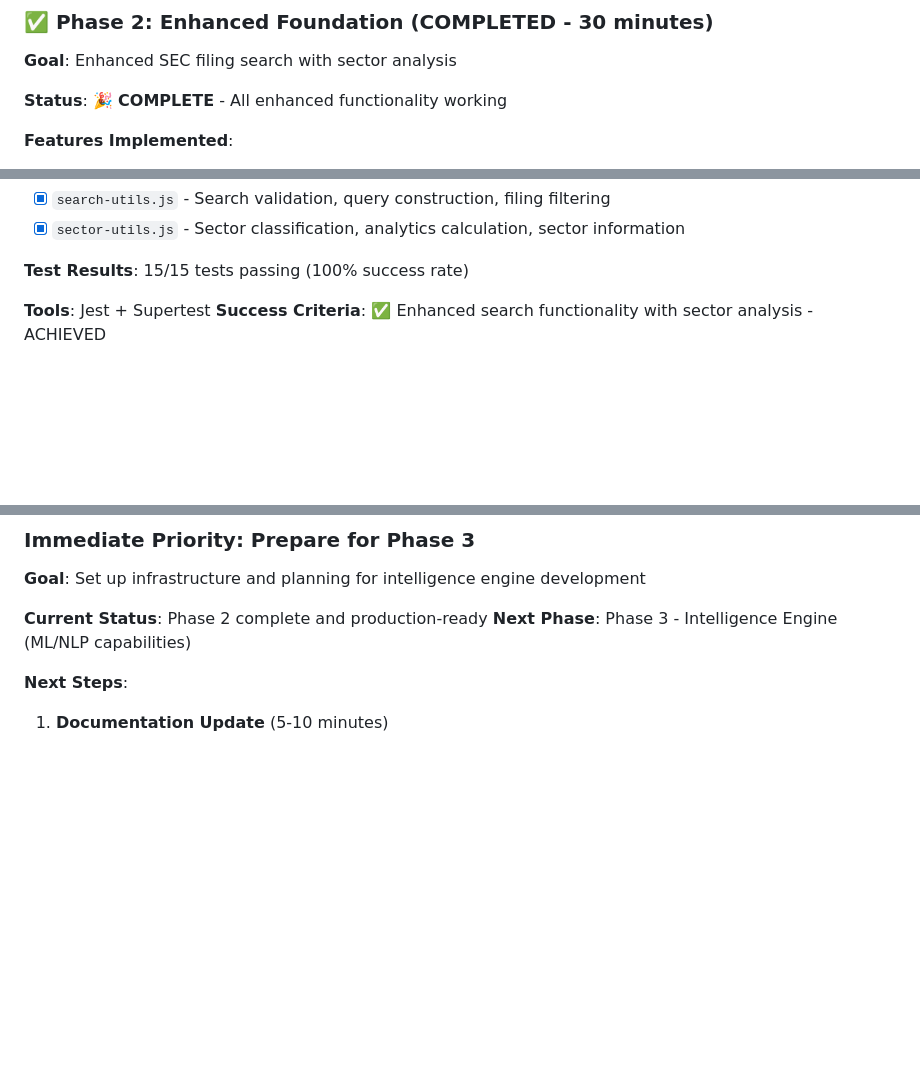
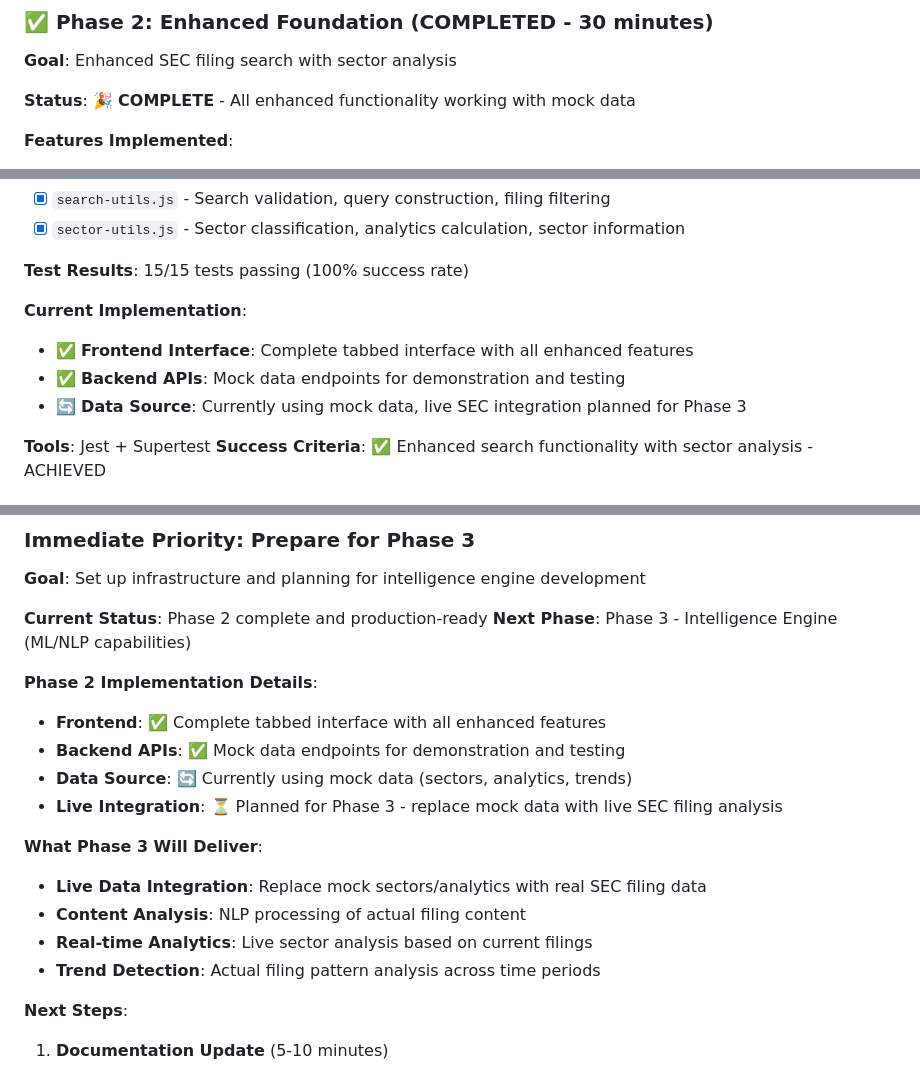
Before and after one commit to brettvtcrowe/edgar-simple, a Markdown page: ROADMAP.md, 3 parts joined by grey strips. Drawn GitHub-style; blank space fills up the shorter version.

```diff
--- a/ROADMAP.md
+++ b/ROADMAP.md
@@ -52,7 +52,7 @@ Transform regulatory data into **strategic intelligence** that helps professiona
 ### ✅ Phase 2: Enhanced Foundation (COMPLETED - 30 minutes)
 **Goal**: Enhanced SEC filing search with sector analysis
 
-**Status**: 🎉 **COMPLETE** - All enhanced functionality working
+**Status**: 🎉 **COMPLETE** - All enhanced functionality working with mock data
 
 **Features Implemented**:
 - [x] Advanced filing search (form type, date range, keywords)
@@ -71,6 +71,11 @@ Transform regulatory data into **strategic intelligence** that helps professiona
 - [x] `sector-utils.js` - Sector classification, analytics calculation, sector information
 
 **Test Results**: 15/15 tests passing (100% success rate)
+
+**Current Implementation**:
+- ✅ **Frontend Interface**: Complete tabbed interface with all enhanced features
+- ✅ **Backend APIs**: Mock data endpoints for demonstration and testing
+- 🔄 **Data Source**: Currently using mock data, live SEC integration planned for Phase 3
 
 **Tools**: Jest + Supertest
 **Success Criteria**: ✅ Enhanced search functionality with sector analysis - ACHIEVED
@@ -106,6 +111,18 @@ Transform regulatory data into **strategic intelligence** that helps professiona
 
 **Current Status**: Phase 2 complete and production-ready
 **Next Phase**: Phase 3 - Intelligence Engine (ML/NLP capabilities)
+
+**Phase 2 Implementation Details**:
+- **Frontend**: ✅ Complete tabbed interface with all enhanced features
+- **Backend APIs**: ✅ Mock data endpoints for demonstration and testing
+- **Data Source**: 🔄 Currently using mock data (sectors, analytics, trends)
+- **Live Integration**: ⏳ Planned for Phase 3 - replace mock data with live SEC filing analysis
+
+**What Phase 3 Will Deliver**:
+- **Live Data Integration**: Replace mock sectors/analytics with real SEC filing data
+- **Content Analysis**: NLP processing of actual filing content
+- **Real-time Analytics**: Live sector analysis based on current filings
+- **Trend Detection**: Actual filing pattern analysis across time periods
 
 **Next Steps**:
 1. **Documentation Update** (5-10 minutes)
```
Also changed, not shown: README.md (+13 -0 lines).
